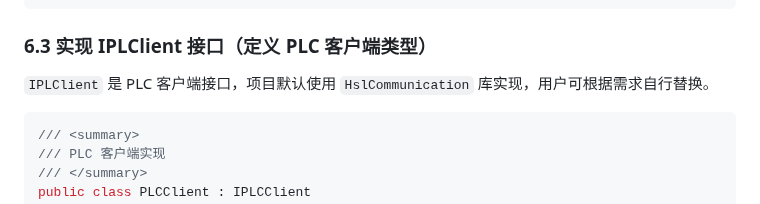
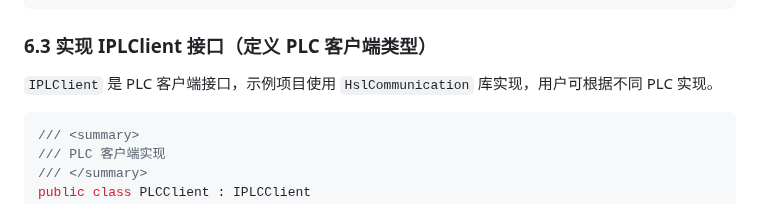
Before and after one commit to liuweichaox/DataAcquisition, a Markdown page: README.md, the part around the change. Drawn GitHub-style.

Commit message:
更新 README.md

````diff
--- a/README.md
+++ b/README.md
@@ -167,7 +167,7 @@ public class MetricTableConfigService : IMetricTableConfigService
 
 ### 6.3 实现 IPLClient 接口（定义 PLC 客户端类型）
 
-`IPLClient` 是 PLC 客户端接口，项目默认使用 `HslCommunication` 库实现，用户可根据需求自行替换。
+`IPLClient` 是 PLC 客户端接口，示例项目使用 `HslCommunication` 库实现，用户可根据不同 PLC 实现。
 
 ```C#
 /// <summary>
````
